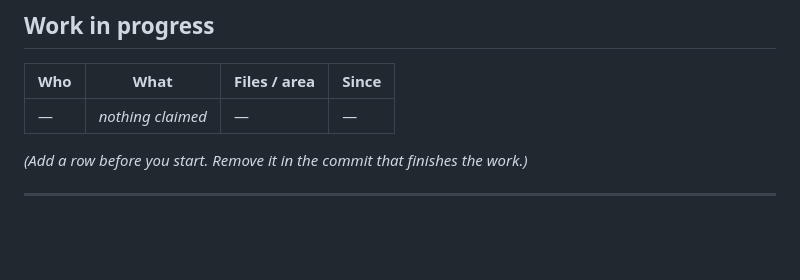
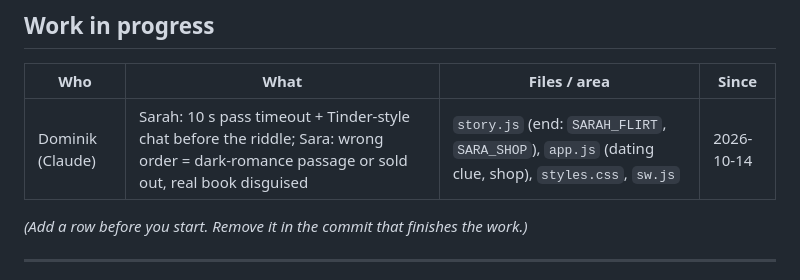
Before and after one commit to housedodo/bezirkssaufen, a Markdown page: CLAUDE.md, the part around the change. Rendered like a GitHub page; blank space fills up the shorter version.

Commit message:
Claim: Sarah timeout + chat, Sara sold-out/passages
Co-Authored-By: Claude Sonnet 5.5 <noreply@anthropic.com>
Claude-Session: https://claude.ai/code/session_012guKNK9kAK6XuVzJyGL1LP

```diff
--- a/CLAUDE.md
+++ b/CLAUDE.md
@@ -38,7 +38,7 @@
 
 | Who | What | Files / area | Since |
 |---|---|---|---|
-| — | *nothing claimed* | — | — |
+| Dominik (Claude) | Sarah: 10 s pass timeout + Tinder-style chat before the riddle; Sara: wrong order = dark-romance passage or sold out, real book disguised | `story.js` (end: `SARAH_FLIRT`, `SARA_SHOP`), `app.js` (dating clue, shop), `styles.css`, `sw.js` | 2026-10-14 |
 
 *(Add a row before you start. Remove it in the commit that finishes the work.)*
 
```
